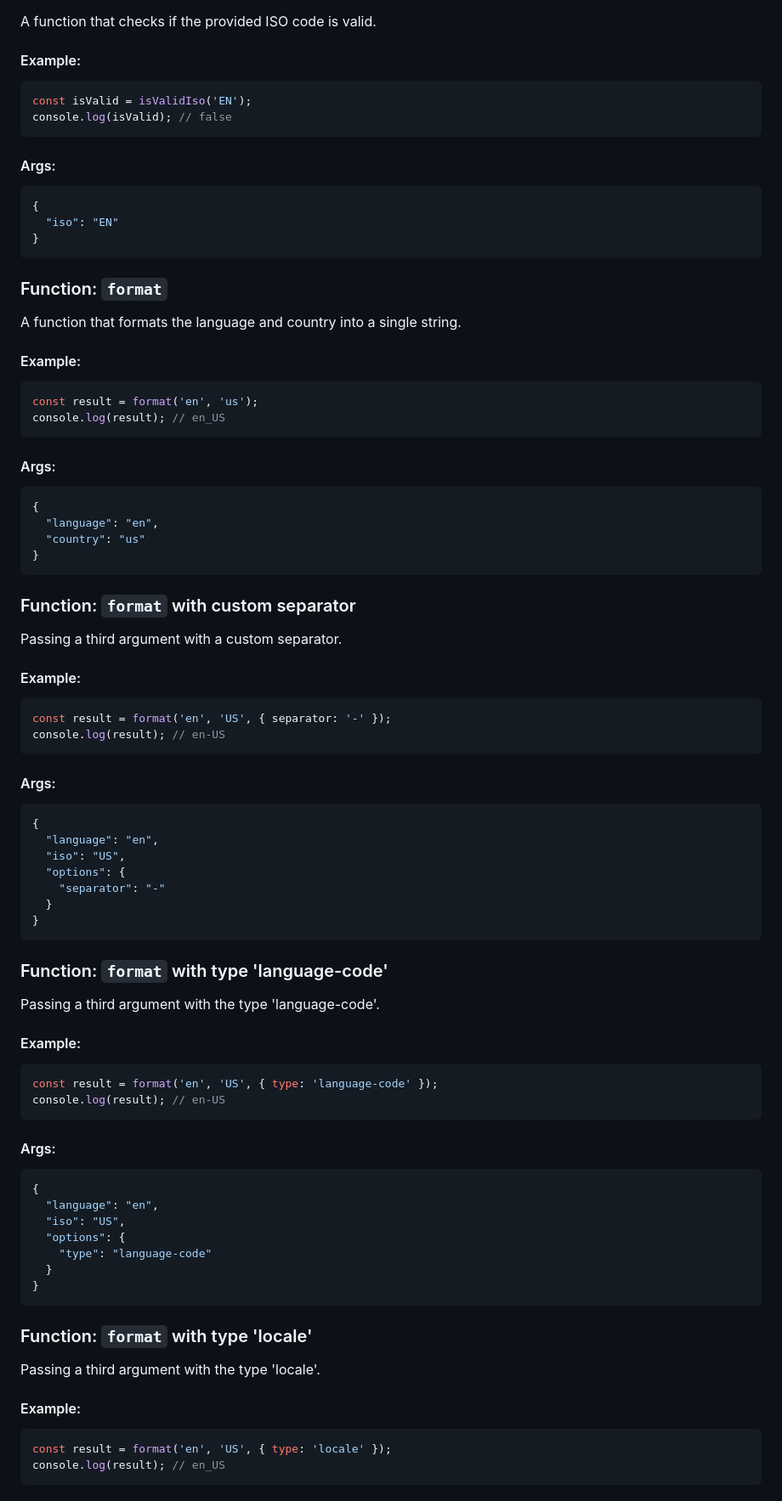
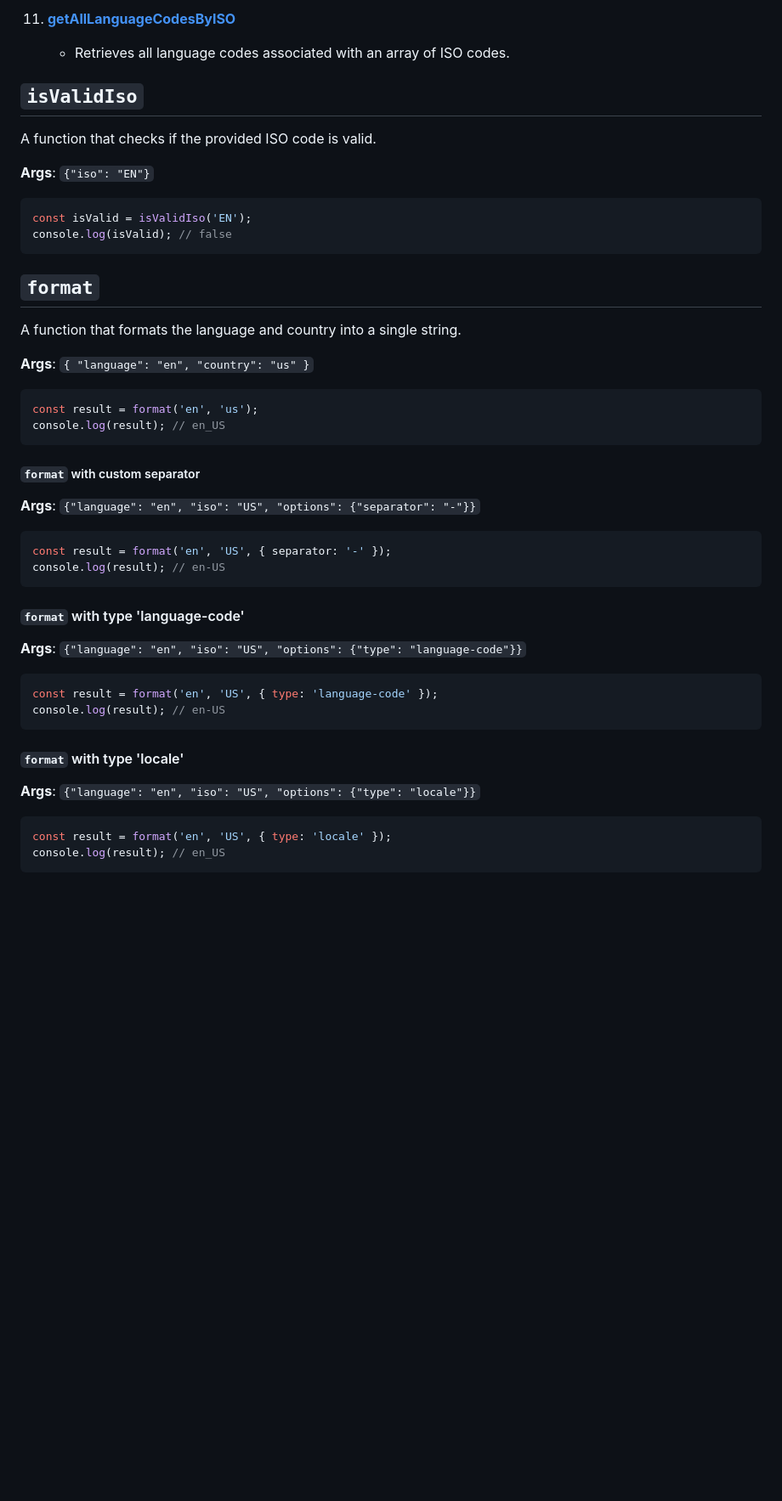
Before and after one commit to wp-blocks/ISOToLanguage, a Markdown page: README.md, the part around the change printed below. Shown: that part at 85% size. Drawn GitHub-style; blank space fills up the shorter version.

````diff
--- a/README.md
+++ b/README.md
@@ -62,92 +76,50 @@ const isoCodes = require('iso-language-country-codes');
+11. **[getAllLanguageCodesByISO](#getAllLanguageCodesByISO)**
+     - Retrieves all language codes associated with an array of ISO codes.
+
+
+## `isValidIso`
 
 A function that checks if the provided ISO code is valid.
 
-#### Example:
+**Args**: `{"iso": "EN"}`
 
 ```javascript
 const isValid = isValidIso('EN');
 console.log(isValid); // false
 ```
 
-#### Args:
-
-```json
-{
-  "iso": "EN"
-}
-```
-
-### Function: `format`
+## `format`
 
 A function that formats the language and country into a single string.
 
-#### Example:
+**Args**: `{ "language": "en", "country": "us" }`
 
 ```javascript
 const result = format('en', 'us');
 console.log(result); // en_US
 ```
 
-#### Args:
+##### `format` with custom separator
 
-```json
-{
-  "language": "en",
-  "country": "us"
-}
-```
-
-### Function: `format` with custom separator
-
-Passing a third argument with a custom separator.
-
-#### Example:
+**Args**: `{"language": "en", "iso": "US", "options": {"separator": "-"}}`
 
 ```javascript
 const result = format('en', 'US', { separator: '-' });
 console.log(result); // en-US
 ```
 
-#### Args:
+#### `format` with type 'language-code'
 
-```json
-{
-  "language": "en",
-  "iso": "US",
-  "options": {
-    "separator": "-"
-  }
-}
-```
-
-### Function: `format` with type 'language-code'
-
-Passing a third argument with the type 'language-code'.
-
-#### Example:
+**Args**: `{"language": "en", "iso": "US", "options": {"type": "language-code"}}`
 
 ```javascript
 const result = format('en', 'US', { type: 'language-code' });
 console.log(result); // en-US
 ```
 
-#### Args:
+#### `format` with type 'locale'
 
-```json
-{
-  "language": "en",
-  "iso": "US",
-  "options": {
-    "type": "language-code"
-  }
-}
-```
-
-### Function: `format` with type 'locale'
-
-Passing a third argument with the type 'locale'.
-
-#### Example:
+**Args**: `{"language": "en", "iso": "US", "options": {"type": "locale"}}`
 
 ```javascript
 const result = format('en', 'US', { type: 'locale' });
````
Also changed, not shown: other parts of README.md (+173 -229 lines).
